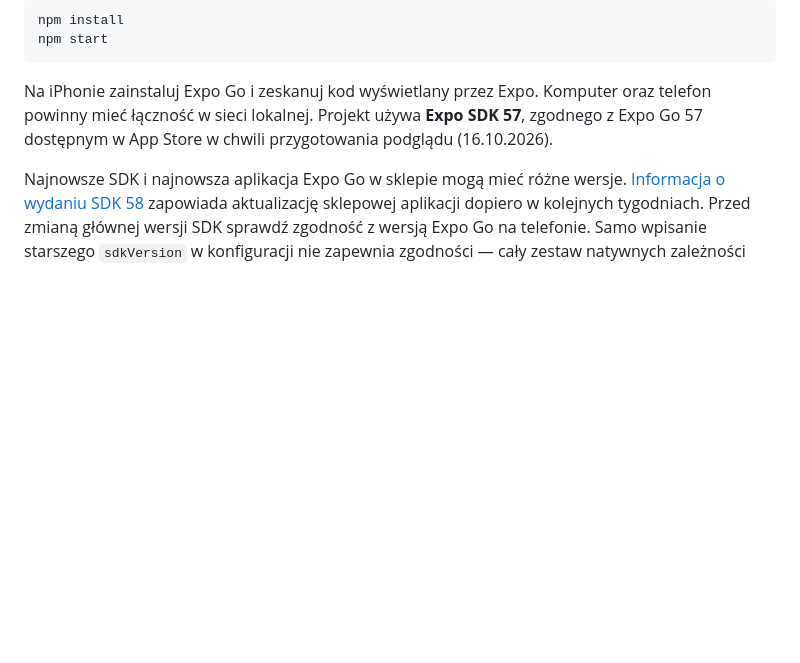
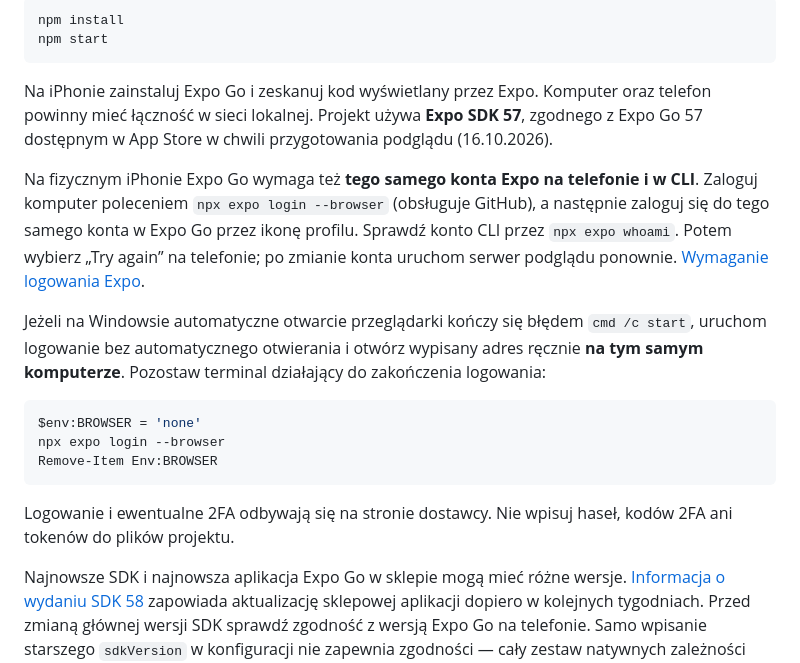
Before and after one commit to dkveil/nesvo, a Markdown page: README.md, the part around the change. Rendered like a GitHub page; blank space fills up the shorter version.

Commit message:
docs: explain Expo account login for physical iPhone previews

````diff
--- a/README.md
+++ b/README.md
@@ -32,6 +32,18 @@ npm start
 ```
 
 Na iPhonie zainstaluj Expo Go i zeskanuj kod wyświetlany przez Expo. Komputer oraz telefon powinny mieć łączność w sieci lokalnej. Projekt używa **Expo SDK 57**, zgodnego z Expo Go 57 dostępnym w App Store w chwili przygotowania podglądu (16.10.2026).
+
+Na fizycznym iPhonie Expo Go wymaga też **tego samego konta Expo na telefonie i w CLI**. Zaloguj komputer poleceniem `npx expo login --browser` (obsługuje GitHub), a następnie zaloguj się do tego samego konta w Expo Go przez ikonę profilu. Sprawdź konto CLI przez `npx expo whoami`. Potem wybierz „Try again” na telefonie; po zmianie konta uruchom serwer podglądu ponownie. [Wymaganie logowania Expo](https://docs.expo.dev/troubleshooting/expo-go-sign-in-required/).
+
+Jeżeli na Windowsie automatyczne otwarcie przeglądarki kończy się błędem `cmd /c start`, uruchom logowanie bez automatycznego otwierania i otwórz wypisany adres ręcznie **na tym samym komputerze**. Pozostaw terminal działający do zakończenia logowania:
+
+```powershell
+$env:BROWSER = 'none'
+npx expo login --browser
+Remove-Item Env:BROWSER
+```
+
+Logowanie i ewentualne 2FA odbywają się na stronie dostawcy. Nie wpisuj haseł, kodów 2FA ani tokenów do plików projektu.
 
 Najnowsze SDK i najnowsza aplikacja Expo Go w sklepie mogą mieć różne wersje. [Informacja o wydaniu SDK 58](https://expo.dev/changelog/sdk-58#expo-go) zapowiada aktualizację sklepowej aplikacji dopiero w kolejnych tygodniach. Przed zmianą głównej wersji SDK sprawdź zgodność z wersją Expo Go na telefonie. Samo wpisanie starszego `sdkVersion` w konfiguracji nie zapewnia zgodności — cały zestaw natywnych zależności musi odpowiadać SDK.
 
````
Also changed, not shown: docs/testing.md (+2 -1 lines).
